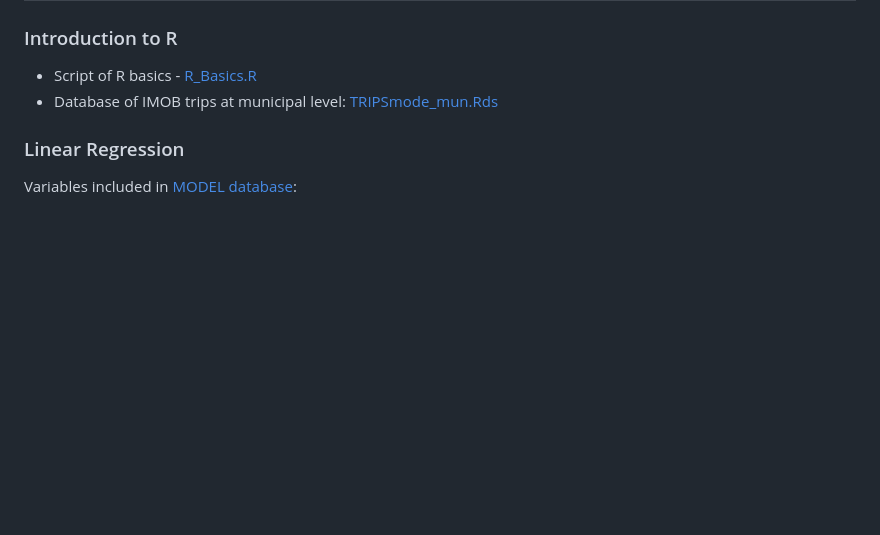
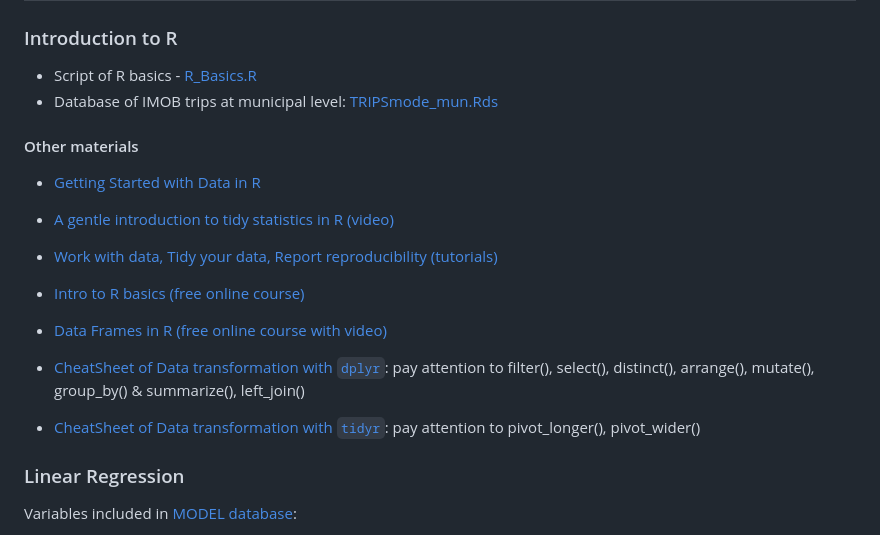
Before and after one commit to U-Shift/MQAT, a Markdown page: README.md, the part around one of its changes. GitHub-like rendering; blank space fills up the shorter version.

Commit message:
add materials links

```diff
--- a/README.md
+++ b/README.md
@@ -17,6 +17,16 @@
 * Script of R basics - [R_Basics.R](https://github.com/U-Shift/MQAT/blob/main/code/classroom/R_Basics.R)
 * Database of IMOB trips at municipal level: [TRIPSmode_mun.Rds](https://github.com/U-Shift/MQAT/raw/main/data/TRIPSmode_mun.Rds)
 
+#### Other materials
+
+* [Getting Started with Data in R](https://moderndive.netlify.app/1-getting-started.html)
+* [A gentle introduction to tidy statistics in R (video)](https://posit.co/resources/videos/a-gentle-introduction-to-tidy-statistics-in-r/)
+* [Work with data, Tidy your data, Report reproducibility (tutorials)](https://posit.cloud/learn/primers)
+* [Intro to R basics (free online course)](https://www.datacamp.com/courses/free-introduction-to-r)
+* [Data Frames in R (free online course with video)](https://www.classcentral.com/classroom/youtube-free-r-training-data-frames-in-r-91879)
+
+* [CheatSheet of Data transformation with `dplyr`](https://rstudio.github.io/cheatsheets/data-transformation.pdf): pay attention to filter(), select(), distinct(), arrange(), mutate(), group_by() & summarize(), left_join()
+* [CheatSheet of Data transformation with `tidyr`](https://rstudio.github.io/cheatsheets/tidyr.pdf): pay attention to pivot_longer(), pivot_wider()
 
 ### Linear Regression
 
```
Also changed, not shown: other parts of README.md (+1 -1 lines).
